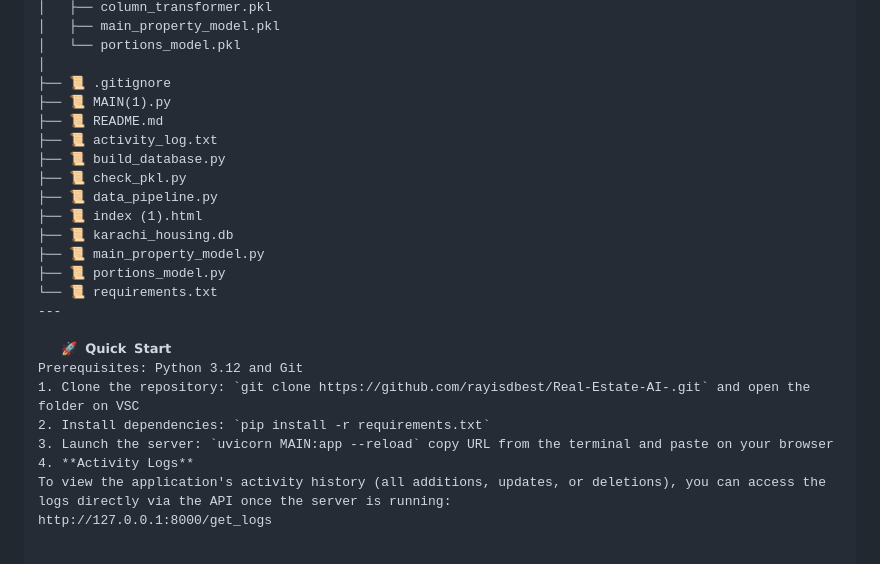
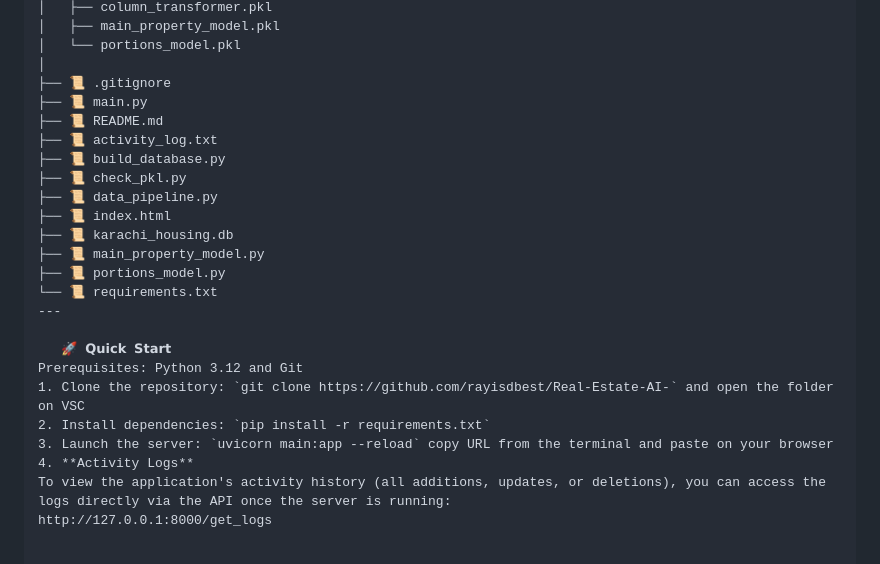
Before and after one commit to rayisdbest/Real-Estate-AI-, a Markdown page: README.md, the part around the change. Rendered like a GitHub page.

Commit message:
Update file names and quick start instructions
Renamed files for consistency and corrected instructions in the README.

```diff
--- a/README.md
+++ b/README.md
@@ -76,13 +76,13 @@ This project was built as a coordinated full-stack engineering effort:
 │   └── portions_model.pkl
 │
 ├── 📜 .gitignore
-├── 📜 MAIN(1).py
+├── 📜 main.py
 ├── 📜 README.md
 ├── 📜 activity_log.txt
 ├── 📜 build_database.py
 ├── 📜 check_pkl.py
 ├── 📜 data_pipeline.py
-├── 📜 index (1).html
+├── 📜 index.html
 ├── 📜 karachi_housing.db
 ├── 📜 main_property_model.py
 ├── 📜 portions_model.py
@@ -91,9 +91,9 @@ This project was built as a coordinated full-stack engineering effort:
 
    🚀 𝗤𝘂𝗶𝗰𝗸 𝗦𝘁𝗮𝗿𝘁
 Prerequisites: Python 3.12 and Git
-1. Clone the repository: `git clone https://github.com/rayisdbest/Real-Estate-AI-.git` and open the folder on VSC
+1. Clone the repository: `git clone https://github.com/rayisdbest/Real-Estate-AI-` and open the folder on VSC
 2. Install dependencies: `pip install -r requirements.txt`
-3. Launch the server: `uvicorn MAIN:app --reload` copy URL from the terminal and paste on your browser
+3. Launch the server: `uvicorn main:app --reload` copy URL from the terminal and paste on your browser
 4. **Activity Logs**
 To view the application's activity history (all additions, updates, or deletions), you can access the logs directly via the API once the server is running:
 http://127.0.0.1:8000/get_logs
```
